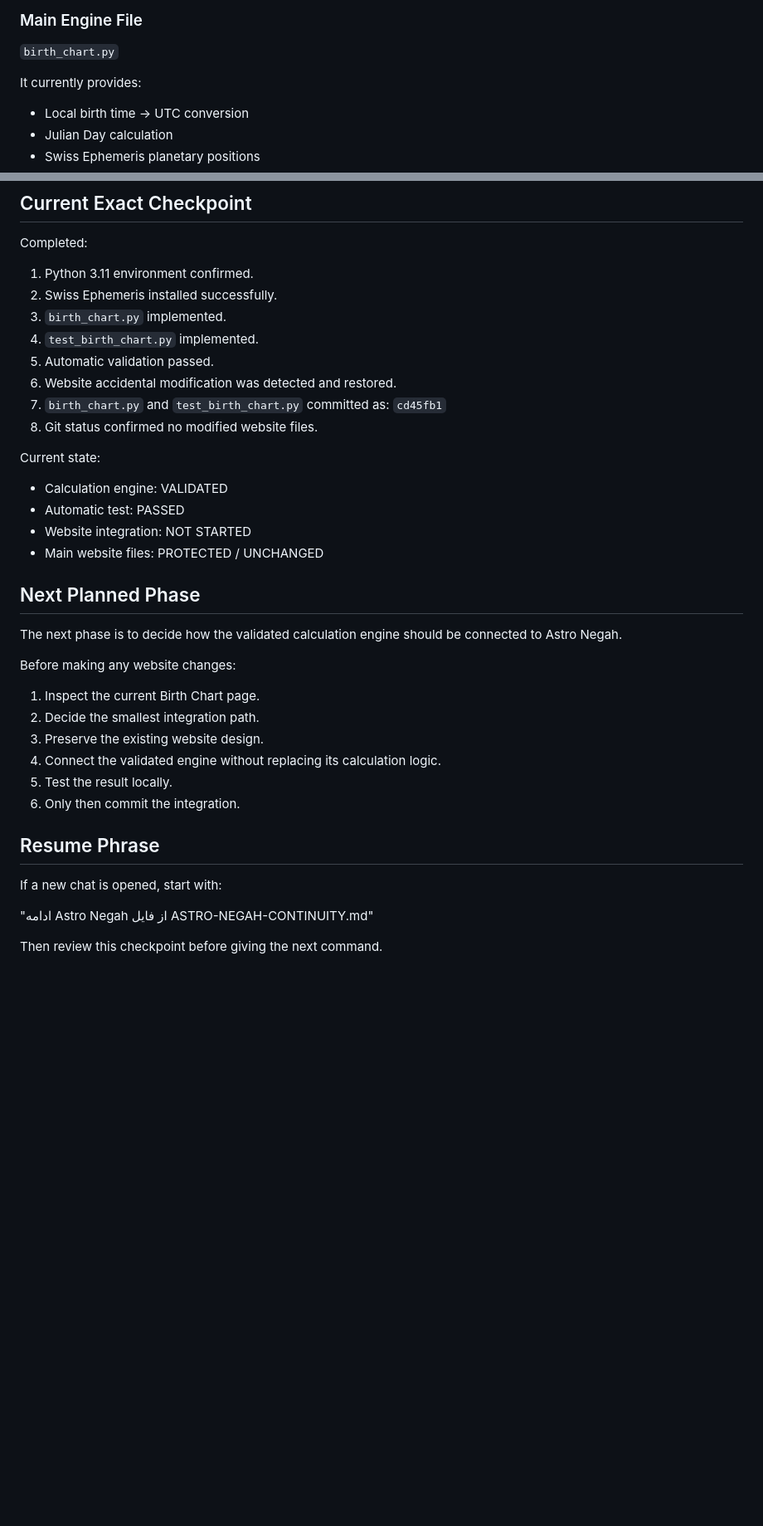
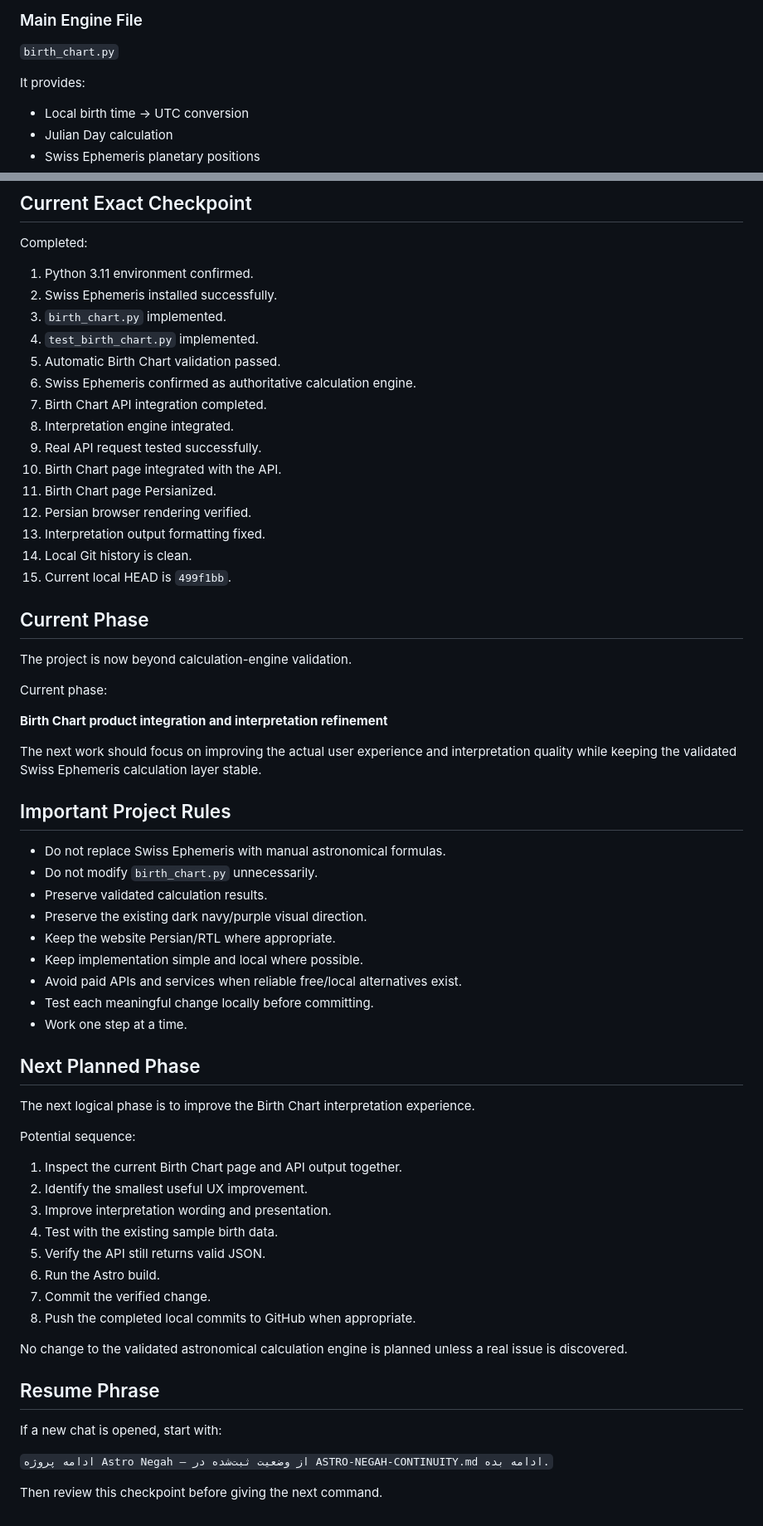
Before and after one commit to cryptonegah/Astro-Negah, a Markdown page: ASTRO-NEGAH-CONTINUITY.md, 2 parts joined by grey strips. Shown at 83% size. Rendered like a GitHub page; blank space fills up the shorter version.

Commit message:
Update project continuity checkpoint

```diff
--- a/ASTRO-NEGAH-CONTINUITY.md
+++ b/ASTRO-NEGAH-CONTINUITY.md
@@ -53,7 +58,7 @@ The independent Birth Chart calculation engine has now been implemented and vali
 
 `birth_chart.py`
 
-It currently provides:
+It provides:
 
 - Local birth time → UTC conversion
 - Julian Day calculation
@@ -146,36 +235,61 @@ Completed:
 2. Swiss Ephemeris installed successfully.
 3. `birth_chart.py` implemented.
 4. `test_birth_chart.py` implemented.
-5. Automatic validation passed.
-6. Website accidental modification was detected and restored.
-7. `birth_chart.py` and `test_birth_chart.py` committed as:
-   `cd45fb1`
-8. Git status confirmed no modified website files.
+5. Automatic Birth Chart validation passed.
+6. Swiss Ephemeris confirmed as authoritative calculation engine.
+7. Birth Chart API integration completed.
+8. Interpretation engine integrated.
+9. Real API request tested successfully.
+10. Birth Chart page integrated with the API.
+11. Birth Chart page Persianized.
+12. Persian browser rendering verified.
+13. Interpretation output formatting fixed.
+14. Local Git history is clean.
+15. Current local HEAD is `499f1bb`.
 
-Current state:
+## Current Phase
 
-- Calculation engine: VALIDATED
-- Automatic test: PASSED
-- Website integration: NOT STARTED
-- Main website files: PROTECTED / UNCHANGED
+The project is now beyond calculation-engine validation.
+
+Current phase:
+
+**Birth Chart product integration and interpretation refinement**
+
+The next work should focus on improving the actual user experience and interpretation quality while keeping the validated Swiss Ephemeris calculation layer stable.
+
+## Important Project Rules
+
+- Do not replace Swiss Ephemeris with manual astronomical formulas.
+- Do not modify `birth_chart.py` unnecessarily.
+- Preserve validated calculation results.
+- Preserve the existing dark navy/purple visual direction.
+- Keep the website Persian/RTL where appropriate.
+- Keep implementation simple and local where possible.
+- Avoid paid APIs and services when reliable free/local alternatives exist.
+- Test each meaningful change locally before committing.
+- Work one step at a time.
 
 ## Next Planned Phase
 
-The next phase is to decide how the validated calculation engine should be connected to Astro Negah.
+The next logical phase is to improve the Birth Chart interpretation experience.
 
-Before making any website changes:
+Potential sequence:
 
-1. Inspect the current Birth Chart page.
-2. Decide the smallest integration path.
-3. Preserve the existing website design.
-4. Connect the validated engine without replacing its calculation logic.
-5. Test the result locally.
-6. Only then commit the integration.
+1. Inspect the current Birth Chart page and API output together.
+2. Identify the smallest useful UX improvement.
+3. Improve interpretation wording and presentation.
+4. Test with the existing sample birth data.
+5. Verify the API still returns valid JSON.
+6. Run the Astro build.
+7. Commit the verified change.
+8. Push the completed local commits to GitHub when appropriate.
+
+No change to the validated astronomical calculation engine is planned unless a real issue is discovered.
 
 ## Resume Phrase
 
 If a new chat is opened, start with:
 
-"ادامه Astro Negah از فایل ASTRO-NEGAH-CONTINUITY.md"
+`ادامه پروژه Astro Negah — از وضعیت ثبت‌شده در ASTRO-NEGAH-CONTINUITY.md ادامه بده.`
 
 Then review this checkpoint before giving the next command.
```
Also changed, not shown: other parts of ASTRO-NEGAH-CONTINUITY.md (+125 -36 lines).
